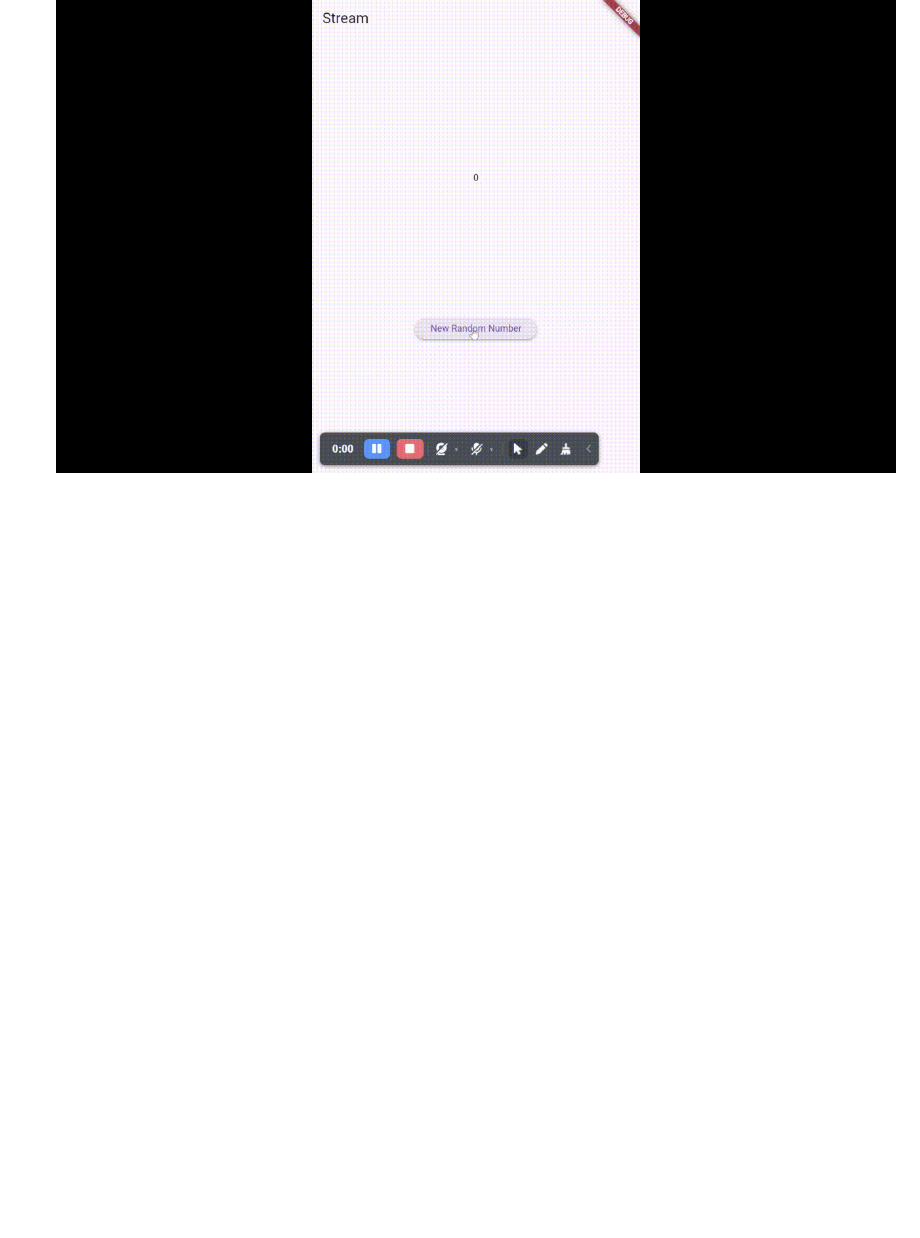
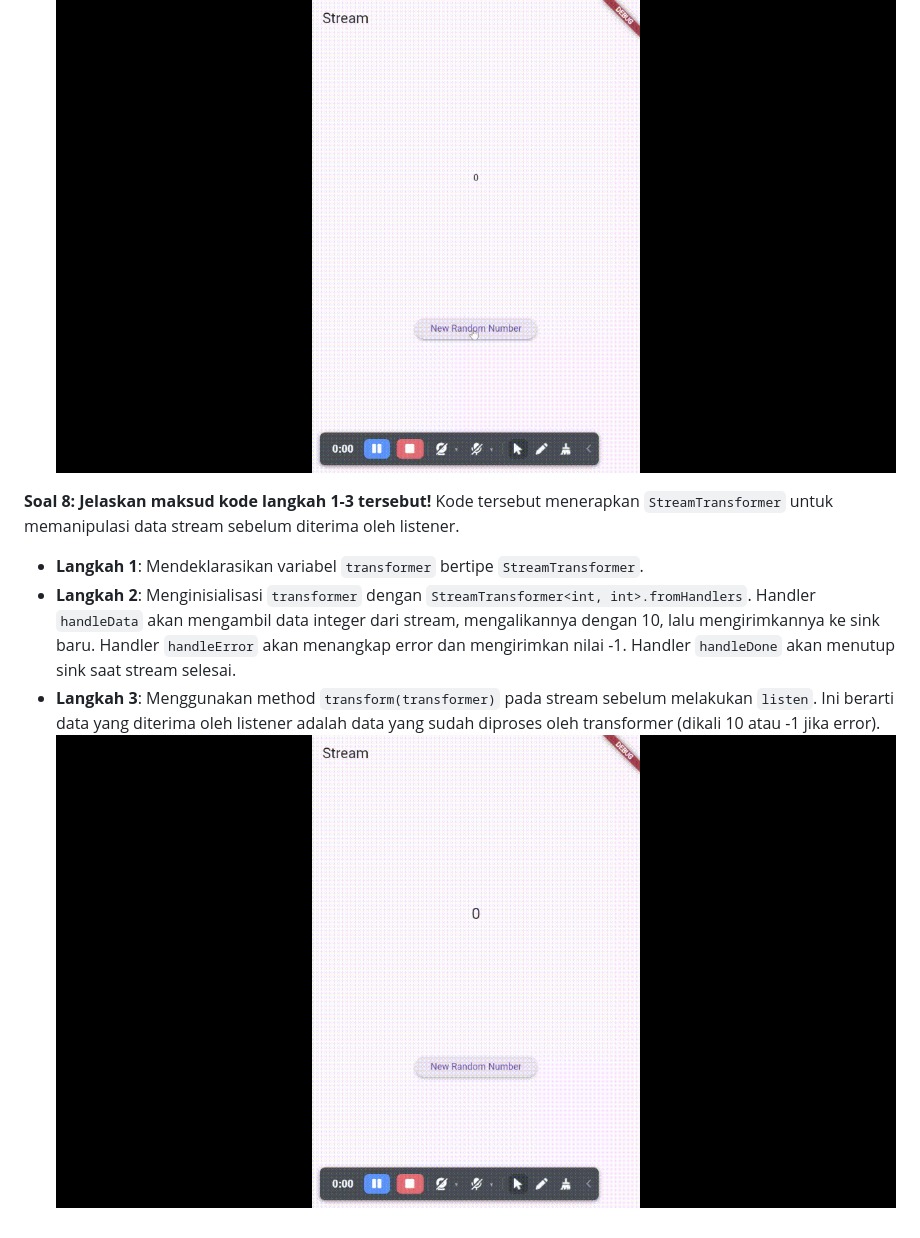
Before and after one commit to RakaiSeto/21_TI-3G-FLUTTER, a Markdown page: README.md, the part around the change. Drawn GitHub-style; pictures changed too: stream_rakai/img/prak-3.gif (added); blank space fills up the shorter version.

```diff
--- a/README.md
+++ b/README.md
@@ -42,3 +42,10 @@ Keyword `yield*` digunakan untuk mendelegasikan pembuatan event ke stream lain a
 - **Langkah 14**: Memodifikasi listener pada `initState` untuk menangani error menggunakan properti `onError`. Jika terjadi error pada stream, callback ini akan dijalankan dan `lastNumber` diubah menjadi -1.
 - **Langkah 15**: Memodifikasi `addRandomNumber` agar jika angka acak yang dihasilkan kurang dari 5, angka tersebut ditambahkan ke stream. Namun jika 5 atau lebih, maka `addError` dipanggil untuk memicu error pada stream.
 ![Soal 7](stream_rakai/img/prak-2.gif)
+
+**Soal 8: Jelaskan maksud kode langkah 1-3 tersebut!**
+Kode tersebut menerapkan `StreamTransformer` untuk memanipulasi data stream sebelum diterima oleh listener.
+- **Langkah 1**: Mendeklarasikan variabel `transformer` bertipe `StreamTransformer`.
+- **Langkah 2**: Menginisialisasi `transformer` dengan `StreamTransformer<int, int>.fromHandlers`. Handler `handleData` akan mengambil data integer dari stream, mengalikannya dengan 10, lalu mengirimkannya ke sink baru. Handler `handleError` akan menangkap error dan mengirimkan nilai -1. Handler `handleDone` akan menutup sink saat stream selesai.
+- **Langkah 3**: Menggunakan method `transform(transformer)` pada stream sebelum melakukan `listen`. Ini berarti data yang diterima oleh listener adalah data yang sudah diproses oleh transformer (dikali 10 atau -1 jika error).
+![Soal 8](stream_rakai/img/prak-3.gif)
```
Also changed, not shown: 1 other file.
